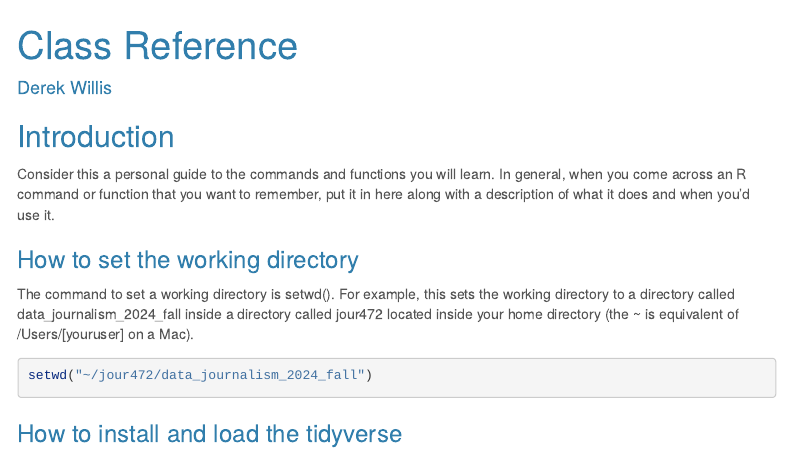
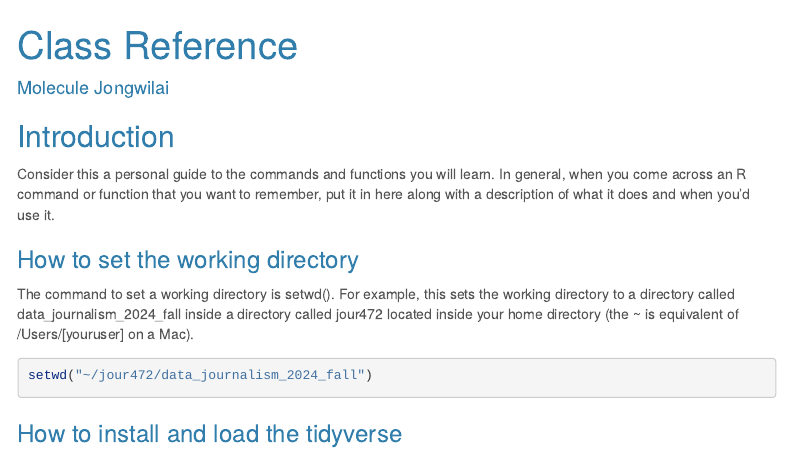
Before and after one commit to MoleculeJ/molecule-data_journalism_2024_fall, an R Markdown document (my_class_reference.rmd): the page in a window 1100 px wide, from its top. Rendered offline with R 4.5, knitr and Pandoc, with nearby package versions; menus at the side of the page are left out.

Commit message:
changed the name

```diff
--- a/my_class_reference.rmd
+++ b/my_class_reference.rmd
@@ -1,6 +1,6 @@
 ---
 title: "Class Reference"
-author: "Derek Willis"
+author: "Molecule Jongwilai"
 output:
   html_document:
     theme: cerulean
```
